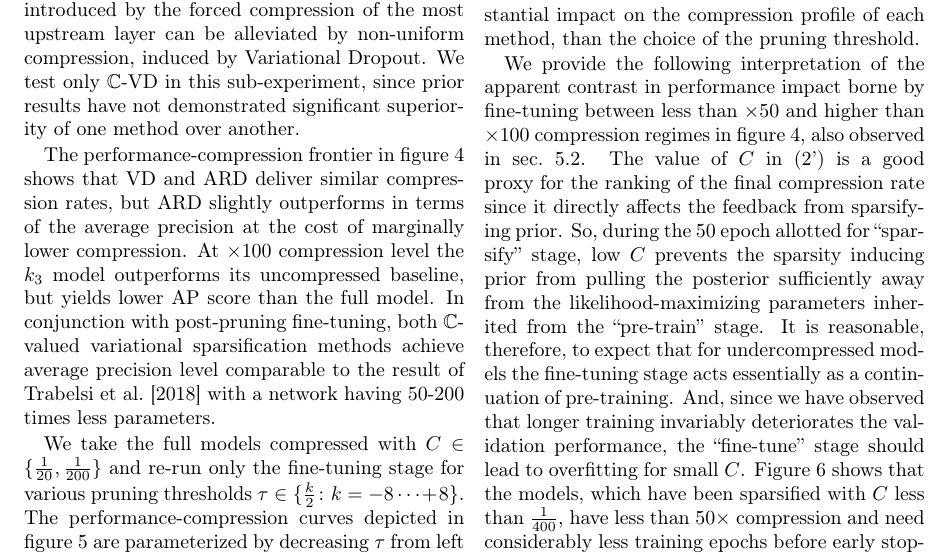
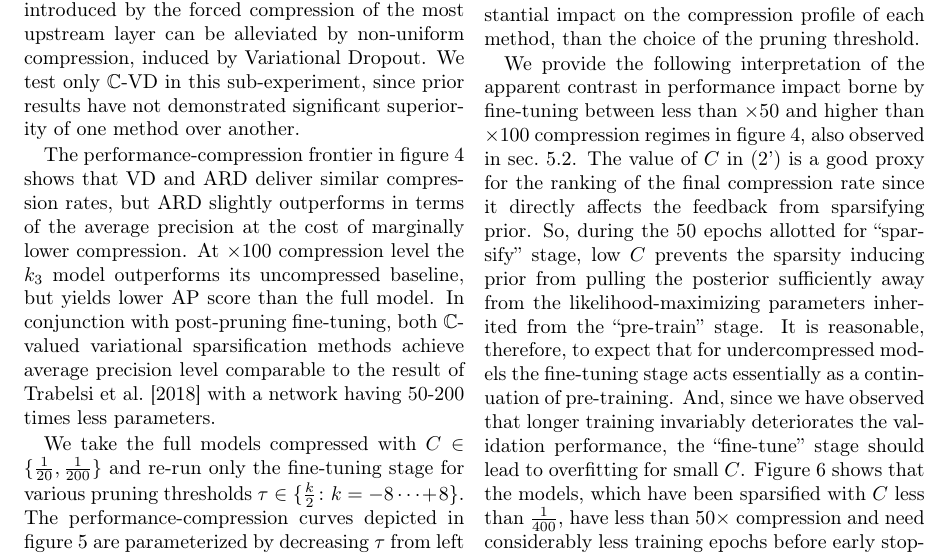
Before and after one commit to ivannz/complex_paper, a LaTeX paper (paper/paper.tex): part of page 10 of 26, cut so that both start at the same text. Compiled offline with pdfLaTeX.

Commit message:
typo fixes

```diff
--- a/paper/paper.tex
+++ b/paper/paper.tex
@@ -1454,7 +1454,7 @@ regimes in figure~\ref{fig:musicnet__trade-off}, also observed in sec.~\ref{sub:
 % * performance peaks at 10-15 epoch and then gradually declines
 The value of $C$ in \eqref{eq:elbo_with_coef} is a good proxy for the ranking of the
 final compression rate since it directly affects the feedback from sparsifying prior.
-So, during the $50$ epoch allotted for ``sparsify'' stage, low $C$ prevents the sparsity
+So, during the $50$ epochs allotted for ``sparsify'' stage, low $C$ prevents the sparsity
 inducing prior from pulling the posterior sufficiently away from the likelihood-maximizing
 parameters inherited from the ``pre-train'' stage. It is reasonable, therefore, to expect
 that for undercompressed models the fine-tuning stage acts essentially as a continuation
```
Also changed, not shown: paper/paper.tex (2 more changed lines).
